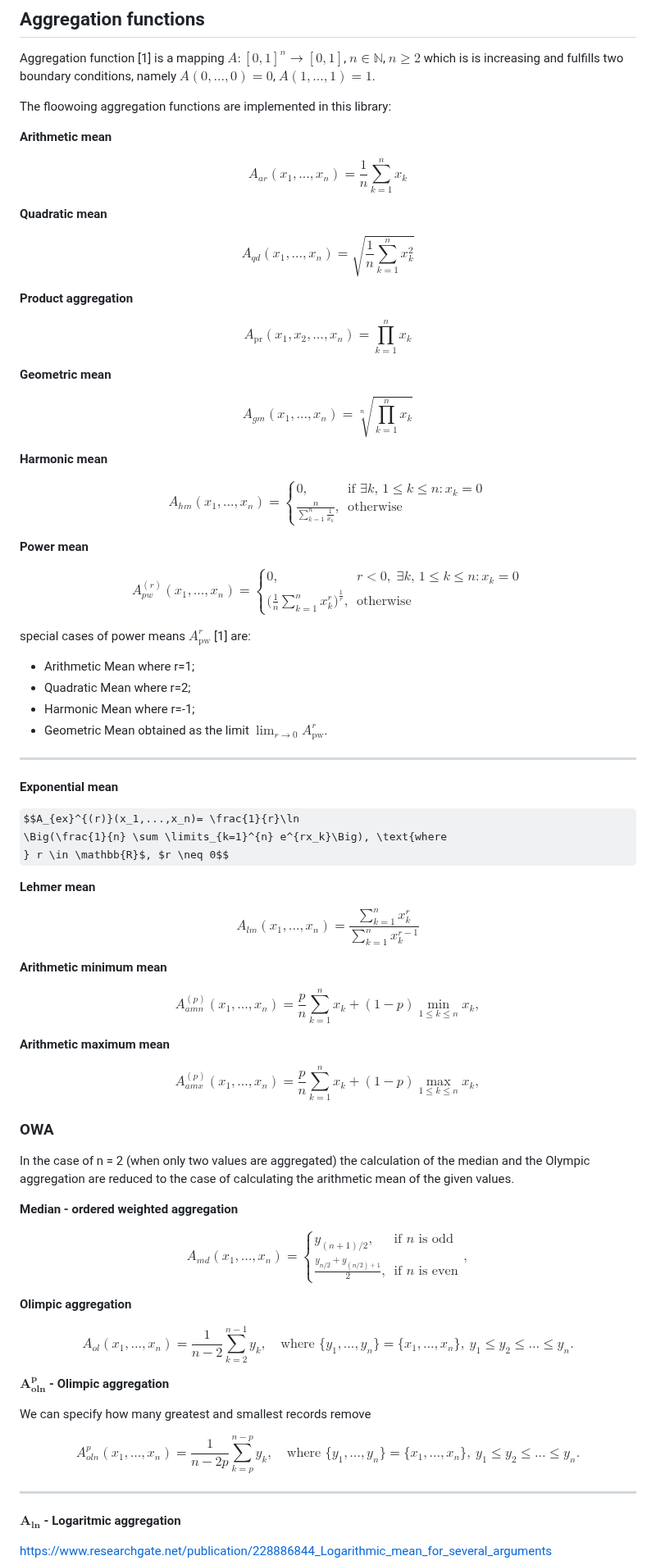
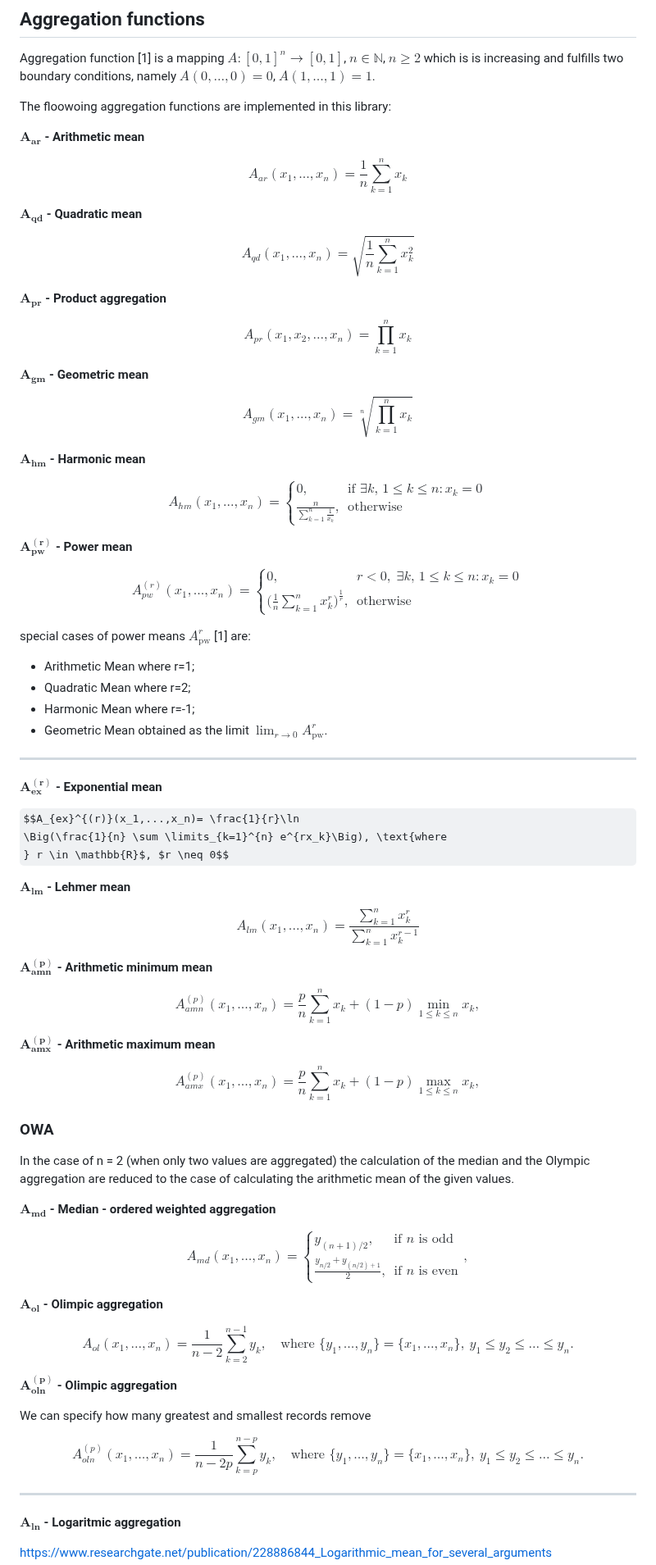
Before and after one commit to wgalka/Means, a Markdown page: README.md, the part around one of its changes. Shown at 82% size. Drawn GitHub-style; some formulas as TeX source.

```diff
--- a/README.md
+++ b/README.md
@@ -54,27 +54,25 @@ fulfills two boundary conditions, namely $A(0,\dots,0) = 0$, $A(1,\dots,1) = 1$.
 
 The floowoing aggregation functions are implemented in this library:
 
-**Arithmetic mean**
+$\mathbf{A_{ar}}$ **- Arithmetic mean**
 
 $$A_{ar}(x_1,...,x_n)=\frac{1}{n}\sum \limits_{k=1}^{n} x_k$$
 
-**Quadratic mean**
+$\mathbf{A_{qd}}$ **- Quadratic mean**
 
 $$A_{qd}(x_1,...,x_n)=\sqrt{\frac{1}{n}\sum
 \limits_{k=1}^{n} x_k^2}$$
 
-**Product aggregation**
+$\mathbf{A_{pr}}$ **- Product aggregation**
 
-$$A_{\text{pr}}(x_1, x_2, \dots, x_n) = \prod_{k=1}^n x_k$$
+$$A_{pr}(x_1, x_2, \dots, x_n) = \prod_{k=1}^n x_k$$
 
-**Geometric mean**
+$\mathbf{A_{gm}}$ **- Geometric mean**
 
 $$A_{gm}(x_1,...,x_n)=\sqrt[n]{\prod
 \limits_{k=1}^{n} x_k}$$
 
-**Harmonic mean**
-
-
+$\mathbf{A_{hm}}$ **- Harmonic mean**
 
 $$
 A_{hm}(x_1,...,x_n) =
@@ -85,7 +83,7 @@ A_{hm}(x_1,...,x_n) =
 $$
 
 
-**Power mean**
+$\mathbf{A_{pw}^{(r)}}$ **- Power mean**
 
 $$
 A_{pw}^{(r)}(x_1,...,x_n) =
@@ -105,22 +103,22 @@ special cases of power means $A_{\text{pw}}^r$ [1] are:
 
 ----
 
-**Exponential mean**
+$\mathbf{A_{ex}^{(r)}}$ **- Exponential mean**
 
 $$A_{ex}^{(r)}(x_1,...,x_n)= \frac{1}{r}\ln
 \Big(\frac{1}{n} \sum \limits_{k=1}^{n} e^{rx_k}\Big), \text{where
 } r \in \mathbb{R}$, $r \neq 0$$
 
-**Lehmer mean**
+$\mathbf{A_{lm}}$ **- Lehmer mean**
 
-$$ A_{lm}(x_1,...,x_n)= \frac{\sum \limits_{k=1}^{n}x_k^r}{\sum \limits_{k=1}^{n}x_k^{r-1}} $$
+$$A_{lm}(x_1,...,x_n)= \frac{\sum \limits_{k=1}^{n}x_k^r}{\sum \limits_{k=1}^{n}x_k^{r-1}} $$
 
-**Arithmetic minimum mean**
+$\mathbf{A_{amn}^{(p)}}$ **- Arithmetic minimum mean**
 
 $$A_{amn}^{(p)}(x_1,...,x_n)=\frac{p}{n}\sum \limits_{k=1}^{n} x_k+
 (1-p) \min \limits_{1 \leq k \leq n}x_k,$$
 
-**Arithmetic maximum mean**
+$\mathbf{A_{amx}^{(p)}}$ **- Arithmetic maximum mean**
 
 $$A_{amx}^{(p)}(x_1,...,x_n)=\frac{p}{n}\sum \limits_{k=1}^{n} x_k+
 (1-p) \max \limits_{1\leq k \leq n}x_k,$$
@@ -132,7 +130,7 @@ In the case of n = 2 (when only two values are aggregated) the
 calculation of the median and the Olympic aggregation are reduced to the case of calculating the
 arithmetic mean of the given values.
 
-**Median - ordered weighted aggregation**
+$\mathbf{A_{md}}$ **- Median - ordered weighted aggregation**
 
 $$A_{md}(x_1,\dots,x_n) =
 \begin{cases}
@@ -140,15 +138,15 @@ y_{(n+1)/2},&\text{if $n$ is odd}\\
 \frac{y_{n/2}+y_{(n/2)+1}}{2},&\text{if $n$ is even}
 \end{cases},$$
 
-**Olimpic aggregation**
+$\mathbf{A_{ol}}$ **- Olimpic aggregation**
 
 $$ A_{ol}(x_1,\dots,x_n) = \frac{1}{n-2} \sum \limits_{k=2}^{n-1}  y_k, \quad \text{where } \{y_1, \dots, y_n\} = \{x_1, \dots, x_n\},\ y_1 \leq y_2 \leq \dots \leq y_n.$$
 
-$\mathbf{A_{oln}^{p}}$ **- Olimpic aggregation**
+$\mathbf{A_{oln}^{(p)}}$ **- Olimpic aggregation**
 
 We can specify how many greatest and smallest records remove
 
-$$ A_{oln}^{p}(x_1,\dots,x_n) = \frac{1}{n-2p} \sum \limits_{k=p}^{n-p}  y_k, \quad \text{where } \{y_1, \dots, y_n\} = \{x_1, \dots, x_n\},\ y_1 \leq y_2 \leq \dots \leq y_n.$$
+$$ A_{oln}^{(p)}(x_1,\dots,x_n) = \frac{1}{n-2p} \sum \limits_{k=p}^{n-p}  y_k, \quad \text{where } \{y_1, \dots, y_n\} = \{x_1, \dots, x_n\},\ y_1 \leq y_2 \leq \dots \leq y_n.$$
 
 --------------------
 
```
Also changed, not shown: other parts of README.md (+2 -2 lines).
